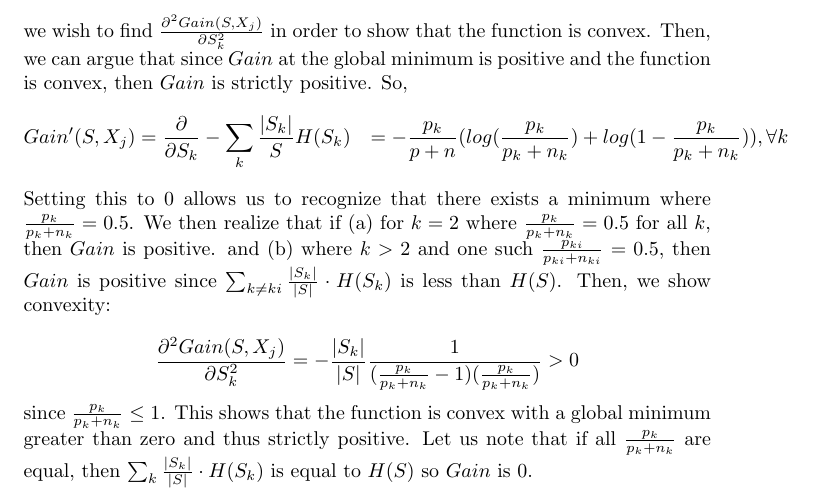
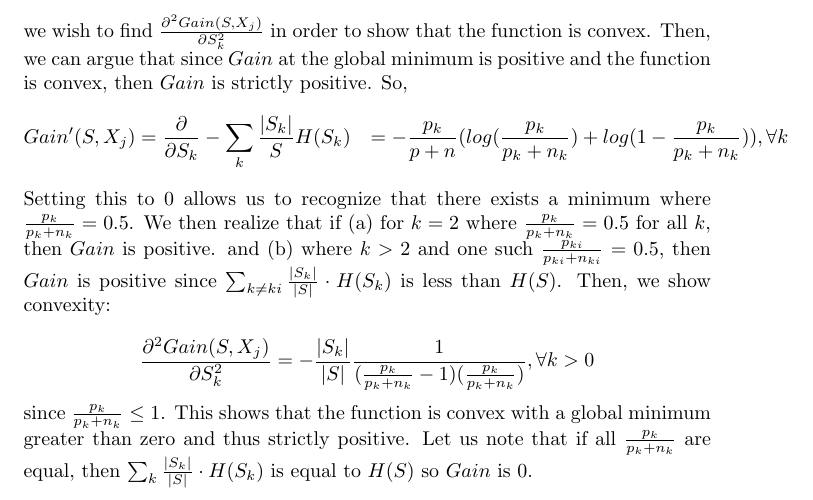
Before and after one commit to franklinhu/ml-fa2011, a LaTeX document (a3/tex/1b.tex): part of the page, cut so that both start at the same text. Compiled offline with pdfLaTeX.

Commit message:
Fix: 1b gets a forall

```diff
--- a/a3/tex/1b.tex
+++ b/a3/tex/1b.tex
@@ -17,7 +17,7 @@ Setting this to 0 allows us to recognize that there exists a minimum where \(\fr
 
 \begin{equation*}
 \frac{\partial^2 Gain(S,X_j)}{\partial S_k^2}
-= -\frac{|S_k|}{|S|} \frac{1}{(\frac{p_k}{p_k+n_k}-1)(\frac{p_k}{p_k+n_k})}
+= -\frac{|S_k|}{|S|} \frac{1}{(\frac{p_k}{p_k+n_k}-1)(\frac{p_k}{p_k+n_k})}, \forall k
 > 0
 \end{equation*}
 since \(\frac{p_k}{p_k+n_k} \leq 1 \). This shows that the function is convex with a global minimum greater than zero and thus strictly positive. Let us note that if all \(\frac{p_k}{p_k+n_k}\) are equal, then \(\sum_{k}\frac{|S_{k}|}{|S|}\cdot H(S_k)\) is equal to \(H(S)\) so \(Gain\) is 0.
```
